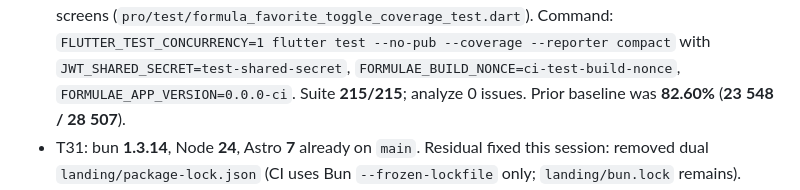
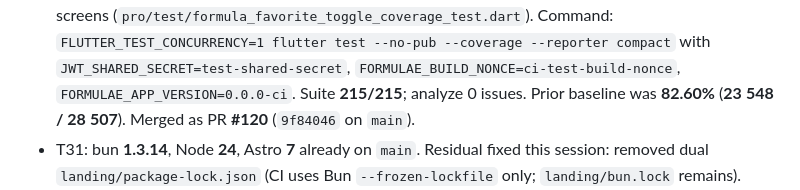
Before and after one commit to chochy2001/formulaeapps, a Markdown page: SESSION_STATUS.md, the part around the change. Rendered like a GitHub page.

Commit message:
docs: record Pro coverage PR #120 merge SHA
Co-authored-by: Cursor <cursoragent@cursor.com>

```diff
--- a/SESSION_STATUS.md
+++ b/SESSION_STATUS.md
@@ -14,7 +14,8 @@
   with `JWT_SHARED_SECRET=test-shared-secret`,
   `FORMULAE_BUILD_NONCE=ci-test-build-nonce`,
   `FORMULAE_APP_VERSION=0.0.0-ci`. Suite **215/215**; analyze 0 issues.
-  Prior baseline was **82.60%** (**23 548 / 28 507**).
+  Prior baseline was **82.60%** (**23 548 / 28 507**). Merged as PR **#120**
+  (`9f84046` on `main`).
 - T31: bun **1.3.14**, Node **24**, Astro **7** already on `main`. Residual fixed
   this session: removed dual `landing/package-lock.json` (CI uses Bun
   `--frozen-lockfile` only; `landing/bun.lock` remains).
```
Also changed, not shown: docs/TICKETS.md (+2 -2 lines).
